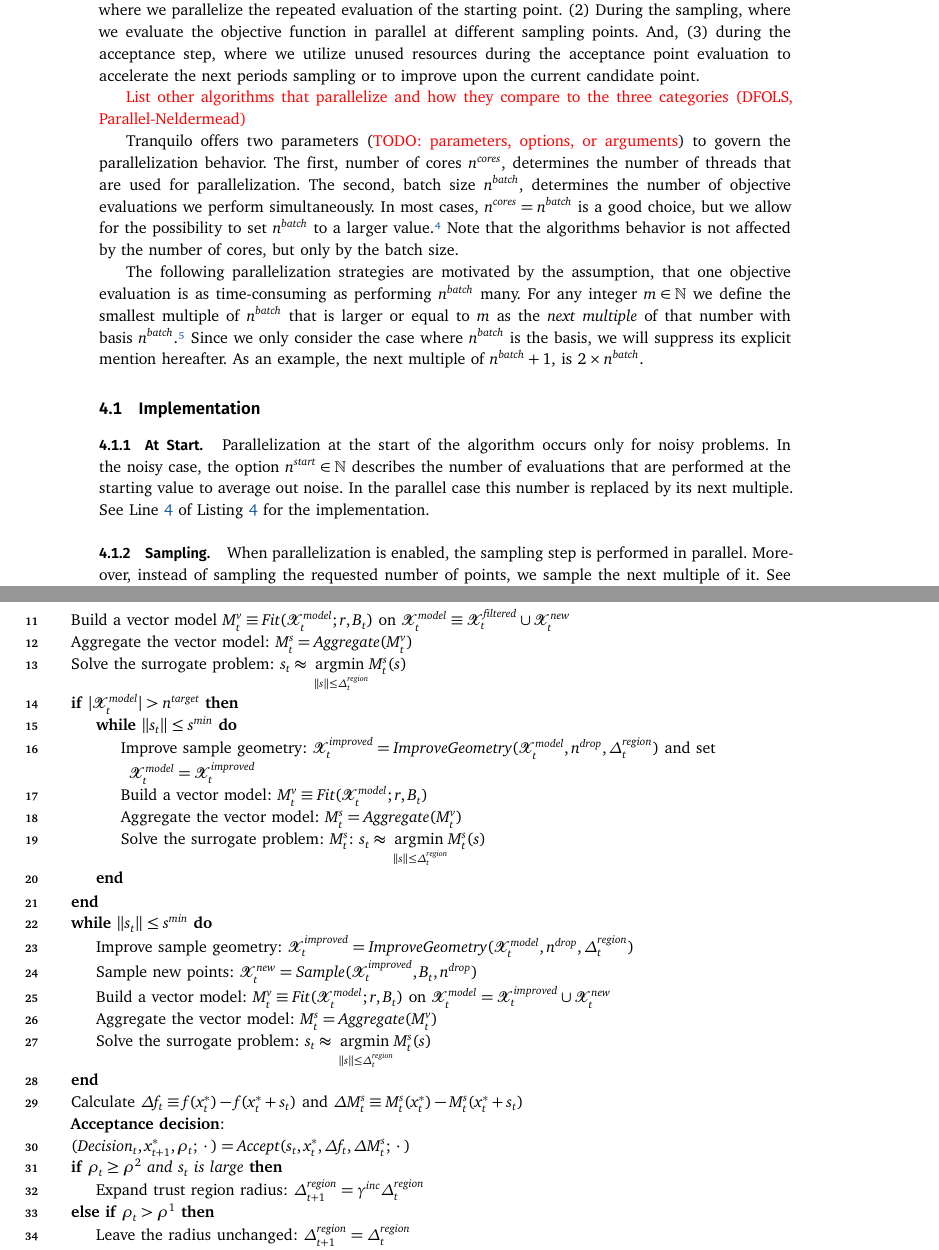
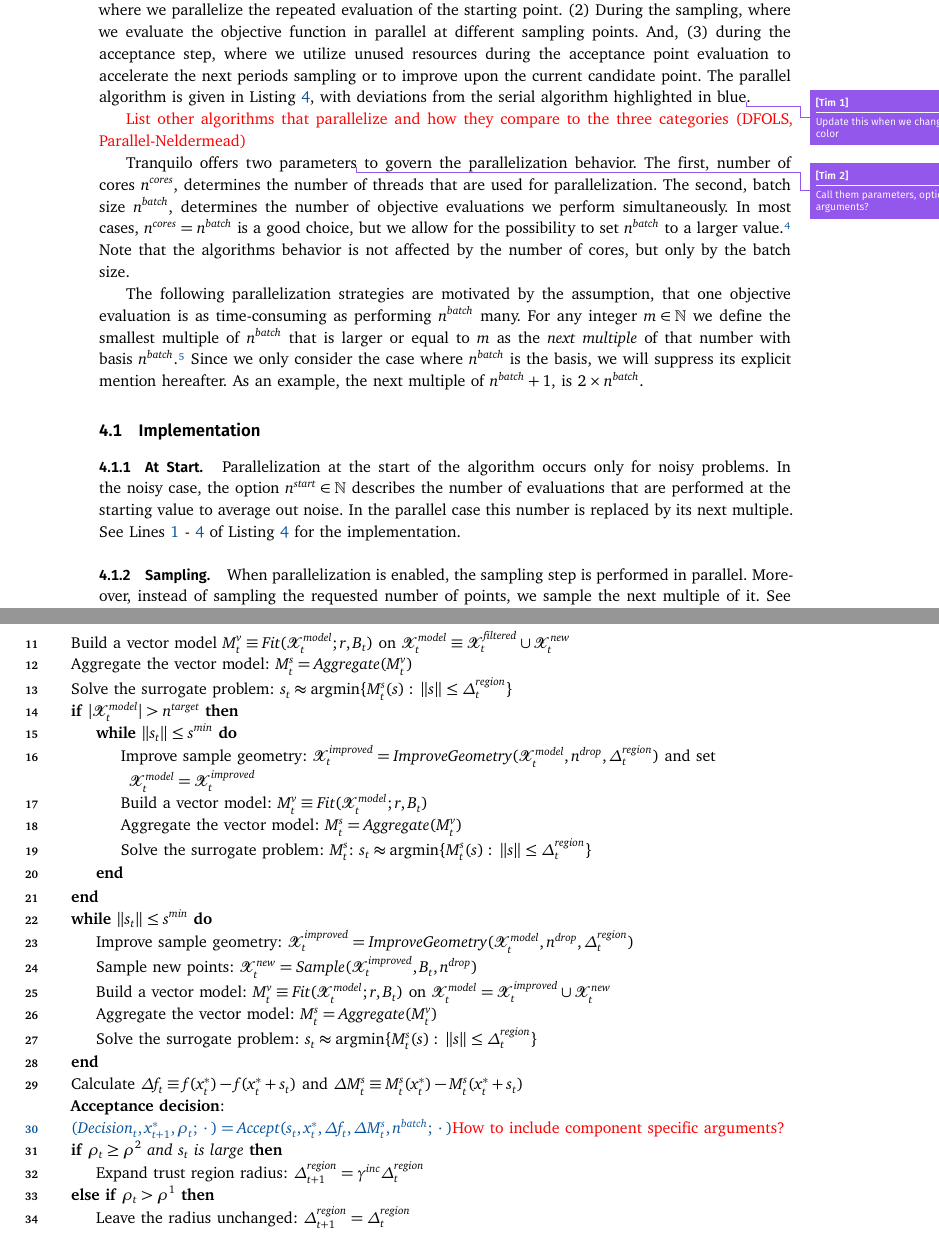
Before and after one commit to OpenSourceEconomics/tranquilo-dev, a LaTeX paper (paper/tranquilo.tex, which reads paper/sec-parallelization.tex): two parts of pages 18 and 20 of 22, joined at a grey line, cut so that both start at the same text. Compiled offline with pdfLaTeX.

Commit message:
Update parallelization section and paper build

```diff
--- a/paper/sec-parallelization.tex
+++ b/paper/sec-parallelization.tex
@@ -10,21 +10,22 @@ Parallelization occurs at three places in the algorithm. (1) At the beginning of
 where we parallelize the repeated evaluation of the starting point. (2) During the sampling, where
 we evaluate the objective function in parallel at different sampling points. And, (3) during the
 acceptance step, where we utilize unused resources during the acceptance point evaluation to
-accelerate the next periods sampling or to improve upon the current candidate point.
+accelerate the next periods sampling or to improve upon the current candidate point. The parallel
+algorithm is given in Listing \ref{algo:parallel}, with deviations from the serial algorithm
+highlighted in blue\comment[id=TM]{Update this when we change the color}.
 
 \textcolor{red}{List other algorithms that parallelize and how they compare to the three categories
 (DFOLS, Parallel-Neldermead)}
 
-Tranquilo offers two parameters (\textcolor{red}{TODO: parameters, options, or arguments}) to govern
-the parallelization behavior. The first, number of cores
-$n^{cores}$, determines the number of threads that are used for parallelization. The second, batch
-size $n^{batch}$, determines the number of objective evaluations we perform simultaneously. In most
-cases, $n^{cores} = n^{batch}$ is a good choice, but we allow for the possibility to set $n^{batch}$
-to a larger value.\footnote{Using different values for the number of cores and the batch size
-allows, for instance, to use a single-core machine to test the algorithm's behavior on a machine
-with many cores, by setting the batch size to the number of available cores on the many-cores
-machine.} Note that the algorithms behavior is not affected by the number of cores, but only by the
-batch size.
+Tranquilo offers two parameters\comment[id=TM]{Call them parameters, options, or arguments?} to
+govern the parallelization behavior. The first, number of cores $n^{cores}$, determines the number
+of threads that are used for parallelization. The second, batch size $n^{batch}$, determines the
+number of objective evaluations we perform simultaneously. In most cases, $n^{cores} = n^{batch}$ is
+a good choice, but we allow for the possibility to set $n^{batch}$ to a larger value.\footnote{Using
+different values for the number of cores and the batch size allows, for instance, to use a
+single-core machine to test the algorithm's behavior on a machine with many cores, by setting the
+batch size to the number of available cores on the many-cores machine.} Note that the algorithms
+behavior is not affected by the number of cores, but only by the batch size.
 
 The following parallelization strategies are motivated by the assumption, that one
 objective evaluation is as time-consuming as performing $n^{batch}$ many. For any integer $m \in
@@ -41,7 +42,8 @@ example, the next multiple of $n^{batch} + 1$, is $2 \times n^{batch}$.
 Parallelization at the start of the algorithm occurs only for noisy problems. In the noisy case, the
 option $n^{start} \in \mathbb{N}$ describes the number of evaluations that are performed at the
 starting value to average out noise. In the parallel case this number is replaced by its next
-multiple. See Line \ref{algo:parallel::start} of Listing \ref{algo:parallel} for the implementation.
+multiple. See Lines \ref{algo:parallel::start-start} - \ref{algo:parallel::start-end} of Listing
+\ref{algo:parallel} for the implementation.
 
 \subsubsection{Sampling}
 
@@ -53 +54,2 @@ component. (2) Should I talk about the $Sample$ component with the new variable
+component. (2) Should I talk about the $Sample$ component with the new variable $n^{batch}$?}
 
@@ -153 +161,3 @@ component. (2) Should I talk about the $Sample$ component with the new variable
         $(Decision_t,x_{t+1}^*,\rho_t;\Hquad\cdot\Hquad) =  Accept(s_t,x_t^{*},\Delta f_t,\Delta
+        M_t^s, n^{batch};\Hquad\cdot\Hquad)$\textcolor{red}{How to include component specific arguments?}\\
+        \endgroup
```
Also changed, not shown: pyproject.toml (+1 -1 lines), paper/sec-parallelization.tex (38 more changed lines), 4 other files. Lines whose indentation alone changed are shown as unchanged.
